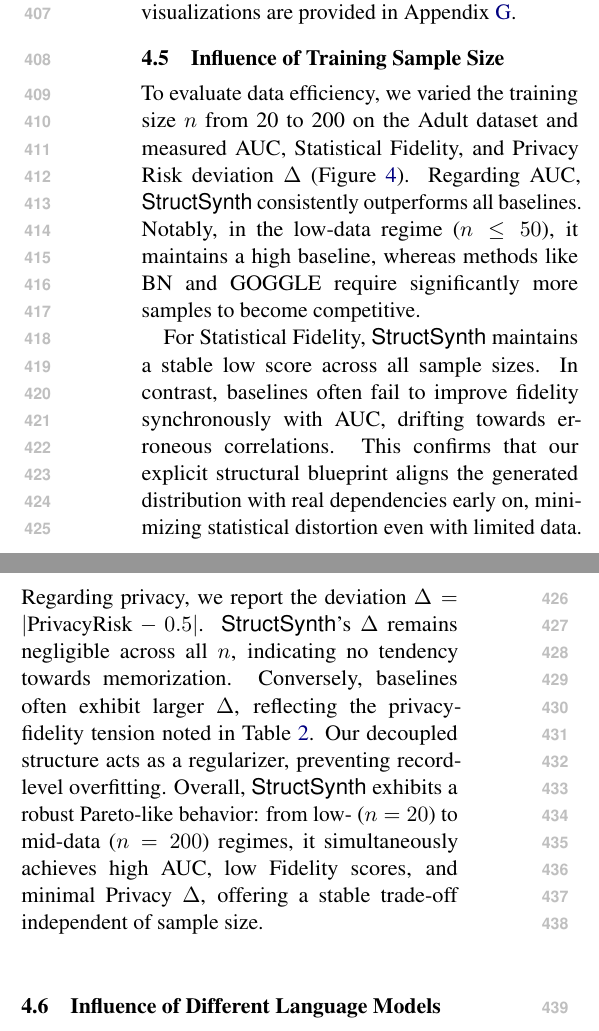
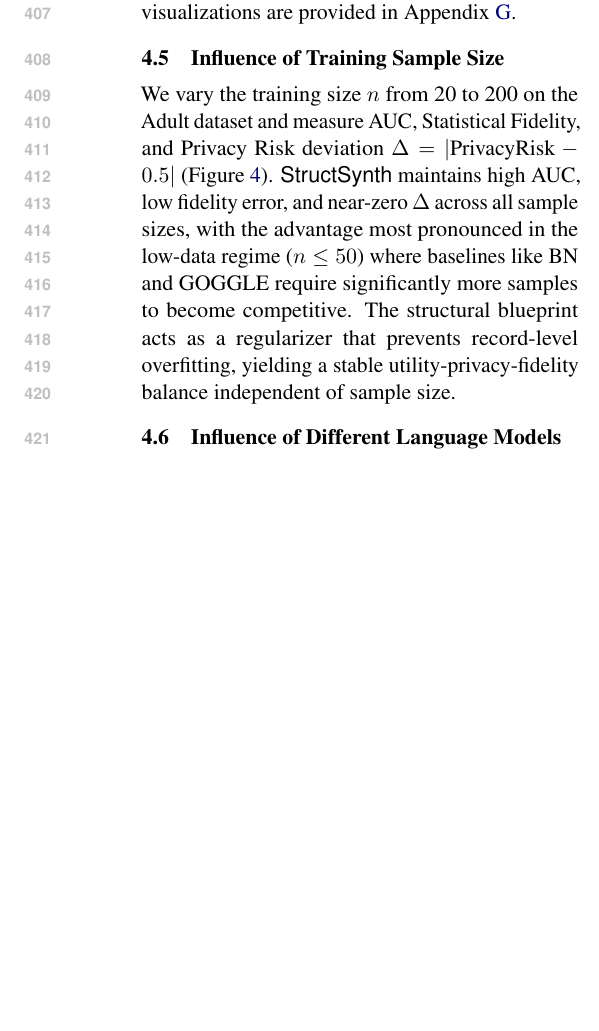
Before and after one commit to ssui-liu/StructSynth-EMNLP, a LaTeX paper (Latex-EMNLP/main.tex, which reads Latex-EMNLP/sections/experiments.tex): two parts of the columns of page 7 of 24 before the commit and part of one column of page 7 of 24 after it, the two joined at a grey line, cut so that both start at the same text, the shorter picture padded with empty space. Compiled offline with pdfLaTeX.

Commit message:
Experiments OP-5: Compress Influence of n discussion (~80 words saved)
Merged three-dimension discussion into one paragraph. Removed
"Pareto-like behavior" rhetoric. Kept Figure ref, n range, and
all three evaluation dimensions.

Co-Authored-By: Claude Opus 4.6 (1M context) <noreply@anthropic.com>

```diff
--- a/Latex-EMNLP/sections/experiments.tex
+++ b/Latex-EMNLP/sections/experiments.tex
@@ -162,9 +162,7 @@ Figure~\ref{fig:shd} shows SHD across varying sample sizes ($n \in \{20, 50, 100
 \end{figure}
 
 
-To evaluate data efficiency, we varied the training size $n$ from 20 to 200 on the Adult dataset and measured AUC, Statistical Fidelity, and Privacy Risk deviation $\Delta$ (Figure \ref{fig:influence_n}). Regarding AUC, \textsf{StructSynth} consistently outperforms all baselines. Notably, in the low-data regime ($n\leq 50$), it maintains a high baseline, whereas methods like BN and GOGGLE require significantly more samples to become competitive.
-
-For Statistical Fidelity, \textsf{StructSynth} maintains a stable low score across all sample sizes. In contrast, baselines often fail to improve fidelity synchronously with AUC, drifting towards erroneous correlations. This confirms that our explicit structural blueprint aligns the generated distribution with real dependencies early on, minimizing statistical distortion even with limited data. Regarding privacy, we report the deviation $\Delta = |\text{PrivacyRisk} - 0.5|$. \textsf{StructSynth}'s $\Delta$ remains negligible across all $n$, indicating no tendency towards memorization. Conversely, baselines often exhibit larger $\Delta$, reflecting the privacy-fidelity tension noted in Table \ref{tab:results_comparison_merged}. Our decoupled structure acts as a regularizer, preventing record-level overfitting. Overall, \textsf{StructSynth} exhibits a robust Pareto-like behavior: from low- ($n=20$) to mid-data ($n=200$) regimes, it simultaneously achieves high AUC, low Fidelity scores, and minimal Privacy $\Delta$, offering a stable trade-off independent of sample size.
+We vary the training size $n$ from 20 to 200 on the Adult dataset and measure AUC, Statistical Fidelity, and Privacy Risk deviation $\Delta = |\text{PrivacyRisk} - 0.5|$ (Figure~\ref{fig:influence_n}). \textsf{StructSynth} maintains high AUC, low fidelity error, and near-zero $\Delta$ across all sample sizes, with the advantage most pronounced in the low-data regime ($n \leq 50$) where baselines like BN and GOGGLE require significantly more samples to become competitive. The structural blueprint acts as a regularizer that prevents record-level overfitting, yielding a stable utility-privacy-fidelity balance independent of sample size.
 
 
 
```
